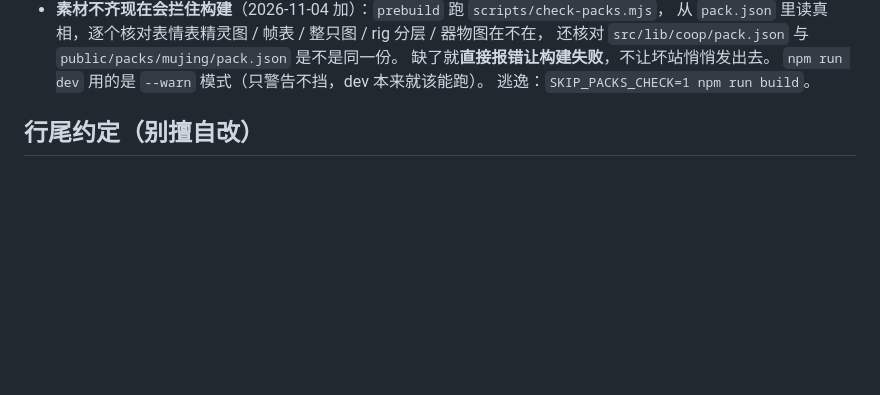
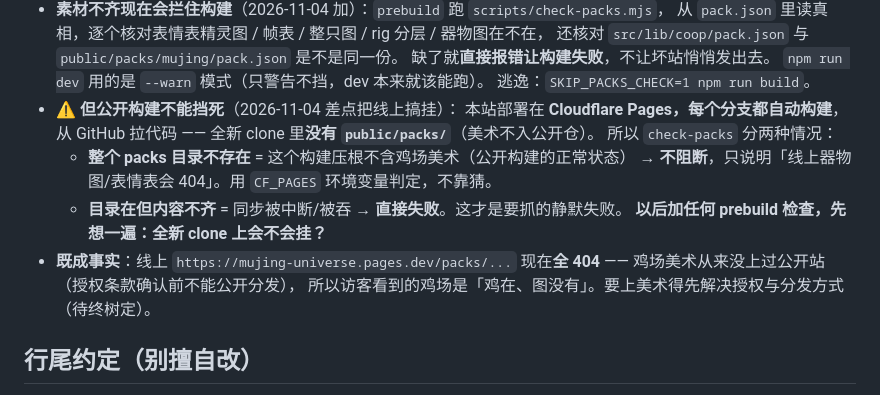
Before and after one commit to LiliLIN0324/mujing-universe, a Markdown page: CLAUDE.md, the part around the change. Drawn GitHub-style; blank space fills up the shorter version.

Commit message:
docs: 记下 Cloudflare Pages 自动构建这个坑
本站部署在 Cloudflare Pages，每个分支自动构建，从 GitHub 拉代码 —— 全新 clone 里没有 public/packs/（美术不入公开仓）。所以 prebuild 的检查不能一刀切地挡死：目录整个不存在 = 公开构建的正常状态，不阻断；目录在但内容不齐 = 同步被吞，要挡。以后加任何 prebuild 检查，先想一遍全新 clone 上会不会挂。

另记：线上 /packs/ 现在全 404 —— 鸡场美术从来没上过公开站（授权条款确认前不能公开分发），访客看到的是「鸡在、图没有」。

```diff
--- a/CLAUDE.md
+++ b/CLAUDE.md
@@ -64,6 +64,17 @@
   缺了就**直接报错让构建失败**，不让坏站悄悄发出去。
   `npm run dev` 用的是 `--warn` 模式（只警告不挡，dev 本来就该能跑）。
   逃逸：`SKIP_PACKS_CHECK=1 npm run build`。
+- ⚠️ **但公开构建不能挡死**（2026-11-04 差点把线上搞挂）：
+  本站部署在 **Cloudflare Pages，每个分支都自动构建**，从 GitHub 拉代码 ——
+  全新 clone 里**没有 `public/packs/`**（美术不入公开仓）。
+  所以 `check-packs` 分两种情况：
+  - **整个 packs 目录不存在** = 这个构建压根不含鸡场美术（公开构建的正常状态）
+    → **不阻断**，只说明「线上器物图/表情表会 404」。用 `CF_PAGES` 环境变量判定，不靠猜。
+  - **目录在但内容不齐** = 同步被中断/被吞 → **直接失败**。这才是要抓的静默失败。
+  **以后加任何 prebuild 检查，先想一遍：全新 clone 上会不会挂？**
+- **既成事实**：线上 `https://mujing-universe.pages.dev/packs/...` 现在**全 404** ——
+  鸡场美术从来没上过公开站（授权条款确认前不能公开分发），
+  所以访客看到的鸡场是「鸡在、图没有」。要上美术得先解决授权与分发方式（待终树定）。
 
 ## 行尾约定（别擅自改）
 - **本仓的约定是 CRLF**（上游丽丽一直这么写，全仓 89 个文本文件都是）。
```
